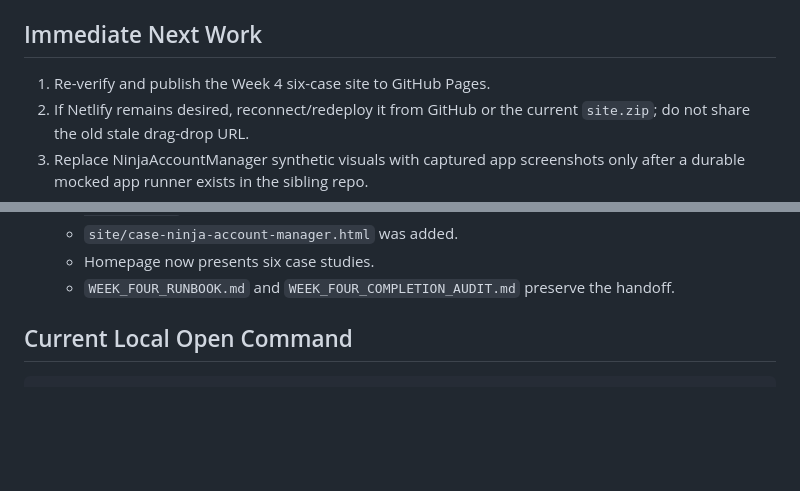
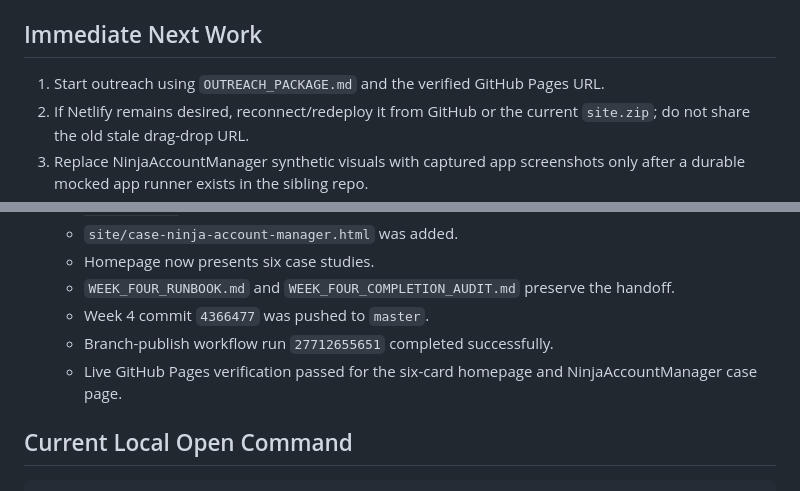
Before and after one commit to Nogor-design/portfolio-showcase, a Markdown page: NEXT_ACTIONS.md, 2 parts joined by grey strips. GitHub-like rendering; blank space fills up the shorter version.

Commit message:
Record week four live deploy

```diff
--- a/NEXT_ACTIONS.md
+++ b/NEXT_ACTIONS.md
@@ -28,7 +28,7 @@ Status as of 2026-06-17 Week 4 sixth-case package.
 
 ## Immediate Next Work
 
-1. Re-verify and publish the Week 4 six-case site to GitHub Pages.
+1. Start outreach using `OUTREACH_PACKAGE.md` and the verified GitHub Pages URL.
 2. If Netlify remains desired, reconnect/redeploy it from GitHub or the current `site.zip`; do not share the old stale drag-drop URL.
 3. Replace NinjaAccountManager synthetic visuals with captured app screenshots only after a durable mocked app runner exists in the sibling repo.
 4. Reconsider an Empire walkthrough video only if reviewer conversations show that motion would materially help.
@@ -113,6 +113,9 @@ Status as of 2026-06-17 Week 4 sixth-case package.
   - `site/case-ninja-account-manager.html` was added.
   - Homepage now presents six case studies.
   - `WEEK_FOUR_RUNBOOK.md` and `WEEK_FOUR_COMPLETION_AUDIT.md` preserve the handoff.
+  - Week 4 commit `4366477` was pushed to `master`.
+  - Branch-publish workflow run `27712655651` completed successfully.
+  - Live GitHub Pages verification passed for the six-card homepage and NinjaAccountManager case page.
 
 ## Current Local Open Command
 
```
Also changed, not shown: DEPLOYMENT_STATUS.md (+16 -10 lines).
